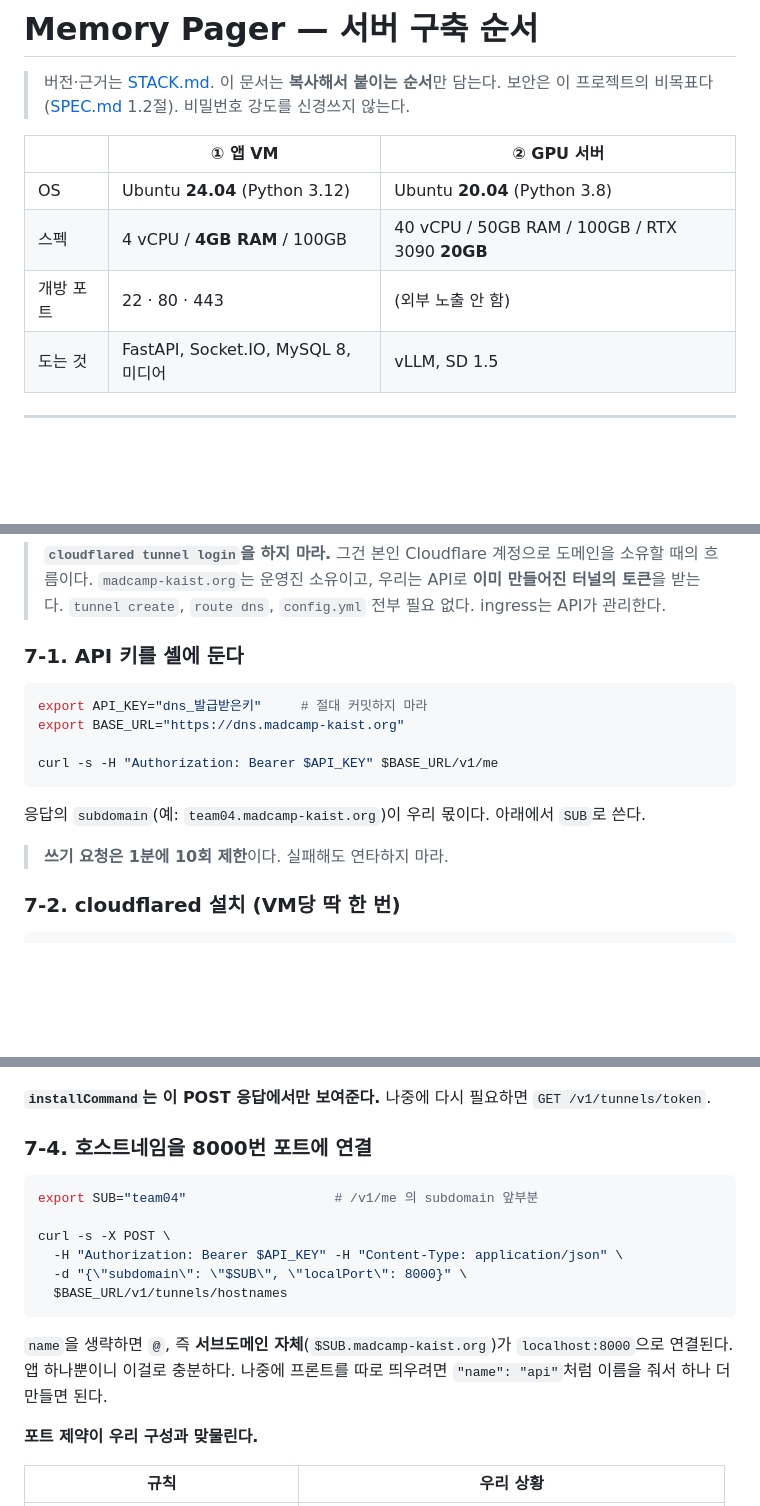
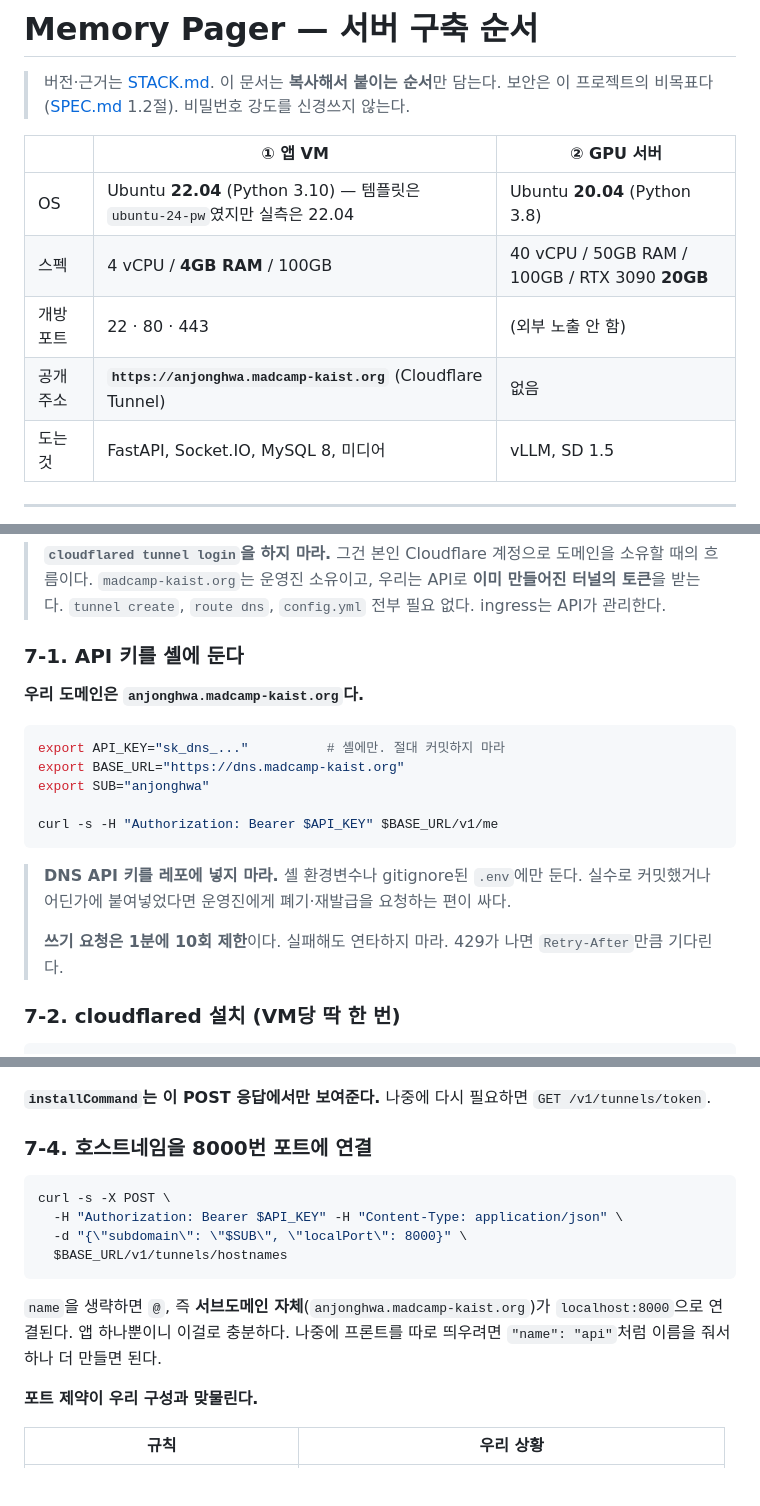
Before and after one commit to madcamp-official/26s-w2-c1-04, a Markdown page: docs/SETUP.md, 3 parts joined by grey strips. GitHub-like rendering; blank space fills up the shorter version.

Commit message:
docs: 실제 도메인(anjonghwa.madcamp-kaist.org) 반영
- API.md 0절: Base URL 과 Socket.IO 주소를 확정값으로.
  앱 담당이 base URL 을 물어볼 필요가 없게 한다.
- SETUP.md: 앱 VM OS 를 22.04(Python 3.10)로 정정. 템플릿은 ubuntu-24-pw 였으나
  mysql 패키지가 0ubuntu0.22.04.3 이고 cp310 wheel 이 깔렸다.
- SETUP.md 7절: SUB=anjonghwa 로 명령을 구체화. 테스트는 레포 루트에서 돌린다는
  주의 추가 (backend/ 안에서 backend/tests/... 를 부르면 경로가 겹친다).
- 펫 통합 테스트를 확인 목록에 추가.

**DNS API 키는 레포에 넣지 않는다.** 셸 환경변수나 gitignore 된 .env 에만 둔다.

Co-Authored-By: Claude Opus 4.8 <noreply@anthropic.com>

````diff
--- a/docs/SETUP.md
+++ b/docs/SETUP.md
@@ -5,9 +5,10 @@
 
 | | ① 앱 VM | ② GPU 서버 |
 |---|---|---|
-| OS | Ubuntu **24.04** (Python 3.12) | Ubuntu **20.04** (Python 3.8) |
+| OS | Ubuntu **22.04** (Python 3.10) — 템플릿은 `ubuntu-24-pw`였지만 실측은 22.04 | Ubuntu **20.04** (Python 3.8) |
 | 스펙 | 4 vCPU / **4GB RAM** / 100GB | 40 vCPU / 50GB RAM / 100GB / RTX 3090 **20GB** |
 | 개방 포트 | 22 · 80 · 443 | (외부 노출 안 함) |
+| 공개 주소 | **`https://anjonghwa.madcamp-kaist.org`** (Cloudflare Tunnel) | 없음 |
 | 도는 것 | FastAPI, Socket.IO, MySQL 8, 미디어 | vLLM, SD 1.5 |
 
 ---
@@ -202,16 +206,19 @@ journalctl -u memory-pager -f
 
 ### 7-1. API 키를 셸에 둔다
 
+**우리 도메인은 `anjonghwa.madcamp-kaist.org`다.**
+
 ```bash
-export API_KEY="dns_발급받은키"     # 절대 커밋하지 마라
+export API_KEY="sk_dns_..."          # 셸에만. 절대 커밋하지 마라
 export BASE_URL="https://dns.madcamp-kaist.org"
+export SUB="anjonghwa"
 
 curl -s -H "Authorization: Bearer $API_KEY" $BASE_URL/v1/me
 ```
 
-응답의 `subdomain`(예: `team04.madcamp-kaist.org`)이 우리 몫이다. 아래에서 `SUB`로 쓴다.
-
-> **쓰기 요청은 1분에 10회 제한**이다. 실패해도 연타하지 마라.
+> **DNS API 키를 레포에 넣지 마라.** 셸 환경변수나 gitignore된 `.env`에만 둔다. 실수로 커밋했거나 어딘가에 붙여넣었다면 운영진에게 폐기·재발급을 요청하는 편이 싸다.
+>
+> **쓰기 요청은 1분에 10회 제한**이다. 실패해도 연타하지 마라. 429가 나면 `Retry-After`만큼 기다린다.
 
 ### 7-2. cloudflared 설치 (VM당 딱 한 번)
 
@@ -241,15 +248,13 @@ systemctl status cloudflared          # active (running) 이어야 한다
 ### 7-4. 호스트네임을 8000번 포트에 연결
 
 ```bash
-export SUB="team04"                   # /v1/me 의 subdomain 앞부분
-
 curl -s -X POST \
   -H "Authorization: Bearer $API_KEY" -H "Content-Type: application/json" \
   -d "{\"subdomain\": \"$SUB\", \"localPort\": 8000}" \
   $BASE_URL/v1/tunnels/hostnames
 ```
 
-`name`을 생략하면 `@`, 즉 **서브도메인 자체**(`$SUB.madcamp-kaist.org`)가 `localhost:8000`으로 연결된다. 앱 하나뿐이니 이걸로 충분하다. 나중에 프론트를 따로 띄우려면 `"name": "api"`처럼 이름을 줘서 하나 더 만들면 된다.
+`name`을 생략하면 `@`, 즉 **서브도메인 자체**(`anjonghwa.madcamp-kaist.org`)가 `localhost:8000`으로 연결된다. 앱 하나뿐이니 이걸로 충분하다. 나중에 프론트를 따로 띄우려면 `"name": "api"`처럼 이름을 줘서 하나 더 만들면 된다.
 
 **포트 제약이 우리 구성과 맞물린다.**
 
````
Also changed, not shown: other parts of docs/SETUP.md (+5 -2 lines), docs/API.md (+2 -1 lines).
